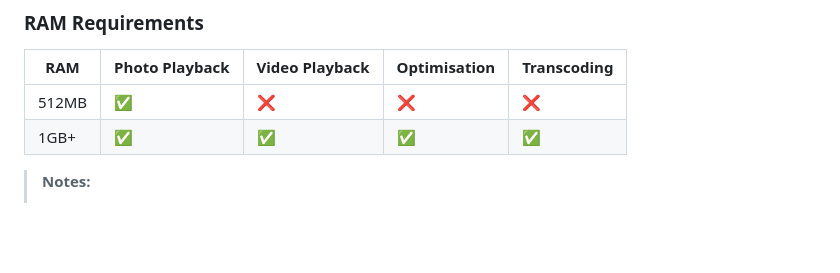
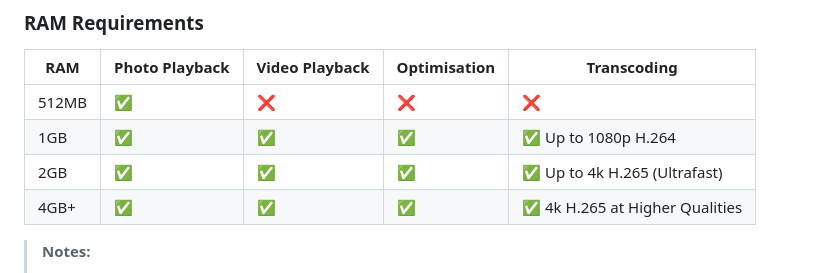
Before and after one commit to dennisadvani/metixel-photoframe, a Markdown page: README.md, the part around the change. Rendered like a GitHub page; blank space fills up the shorter version.

Commit message:
feat: Update hardware support table with RAM and transcoding capabilities

```diff
--- a/README.md
+++ b/README.md
@@ -63,8 +63,9 @@ Metixel Photoframe turns a Raspberry Pi into a polished, hardware-accelerated di
 | RAM | Photo Playback | Video Playback | Optimisation | Transcoding |
 |---|---|---|---|---|
 | 512MB | ✅ | ❌ | ❌ | ❌ |
-| 1GB+ | ✅ | ✅ | ✅ | ✅ |
-
+| 1GB | ✅ | ✅ | ✅ | ✅ Up to 1080p H.264 |
+| 2GB | ✅ | ✅ | ✅ | ✅ Up to 4k H.265 (Ultrafast) |
+| 4GB+ | ✅ | ✅ | ✅ | ✅ 4k H.265 at Higher Qualities  |
 
 > **Notes:**
 > - A SWAP file is **required** on all models.
```
